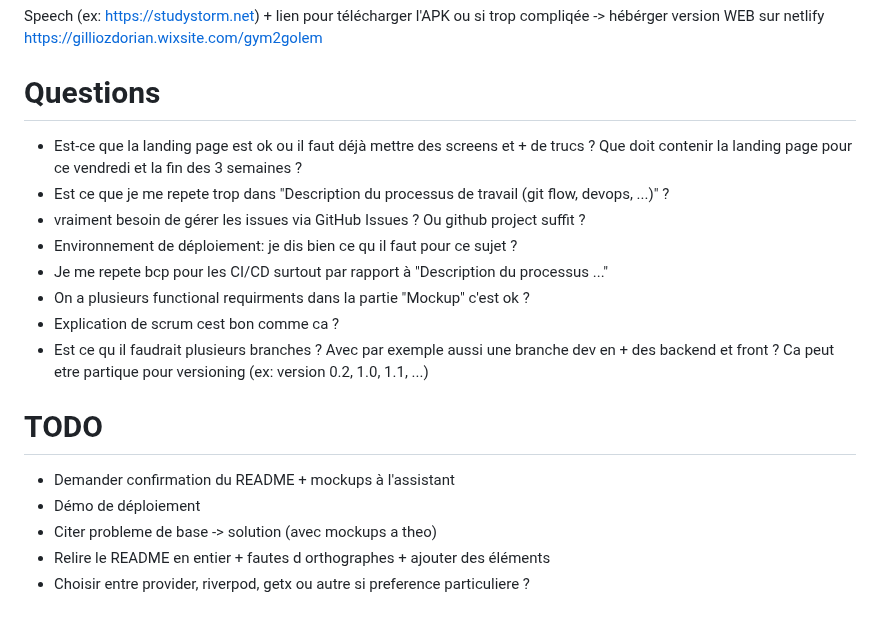
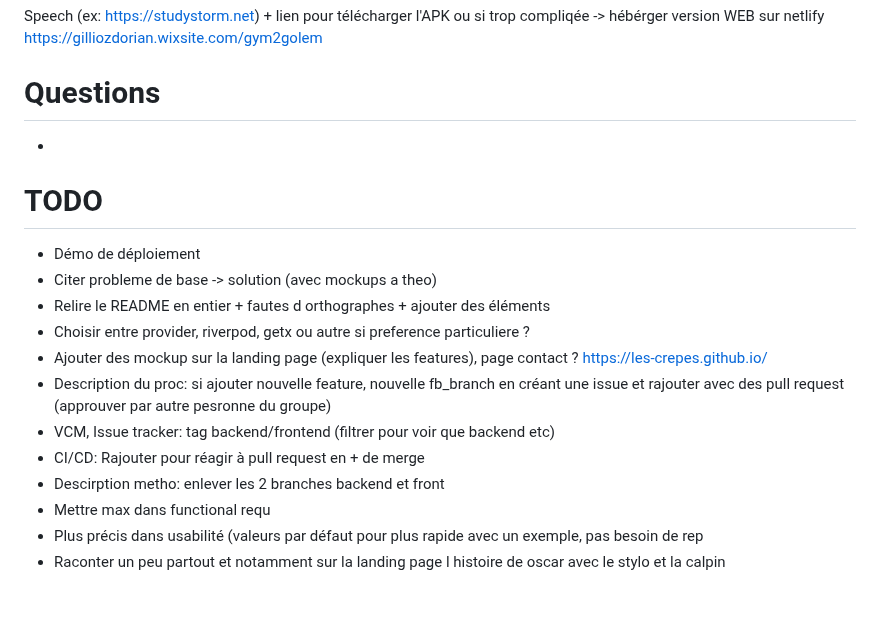
Before and after one commit to Pismice/PDG-GRP5, a Markdown page: README.md, the part around the change. Drawn GitHub-style.

Commit message:
Après discussion avec assistant

```diff
--- a/README.md
+++ b/README.md
@@ -179,18 +179,18 @@ Speech (ex: https://studystorm.net) + lien pour télécharger l'APK ou si trop c
 https://gilliozdorian.wixsite.com/gym2golem
 
 # Questions
-- Est-ce que la landing page est ok ou il faut déjà mettre des screens et + de trucs ? Que doit contenir la landing page pour ce vendredi et la fin des 3 semaines ?
-- Est ce que je me repete trop dans "Description du processus de travail (git flow, devops, ...)" ?
-- vraiment besoin de gérer les issues via GitHub Issues ? Ou github project suffit ?
-- Environnement de déploiement: je dis bien ce qu il faut pour ce sujet ?
-- Je me repete bcp pour les CI/CD surtout par rapport à "Description du processus ..."
-- On a plusieurs functional requirments dans la partie "Mockup" c'est ok ?
-- Explication de scrum cest bon comme ca ?
-- Est ce qu il faudrait plusieurs branches ? Avec par exemple aussi une branche dev en + des backend et front ? Ca peut etre partique pour versioning (ex: version 0.2, 1.0, 1.1, ...)
+-
 
 # TODO
-- Demander confirmation du README + mockups à l'assistant
 - Démo de déploiement
 - Citer probleme de base -> solution (avec mockups a theo)
 - Relire le README en entier + fautes d orthographes + ajouter des éléments
 - Choisir entre provider, riverpod, getx ou autre si preference particuliere ?
+- Ajouter des mockup sur la landing page (expliquer les features), page contact ? https://les-crepes.github.io/
+- Description du proc: si ajouter nouvelle feature, nouvelle fb_branch en créant une issue et rajouter avec des pull request (approuver par autre pesronne du groupe)
+- VCM, Issue tracker: tag backend/frontend (filtrer pour voir que backend etc)
+- CI/CD: Rajouter pour réagir à pull request en + de merge
+- Descirption metho: enlever les 2 branches backend et front
+- Mettre max dans functional requ
+- Plus précis dans usabilité (valeurs par défaut pour plus rapide avec un exemple, pas besoin de rep
+- Raconter un peu partout et notamment sur la landing page l histoire de oscar avec le stylo et la calpin
```
